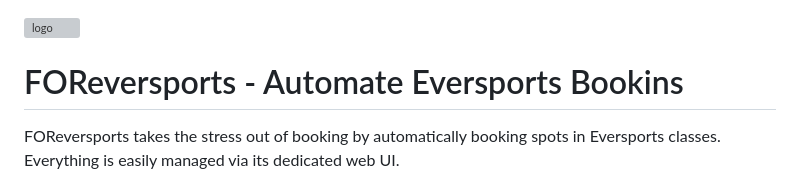
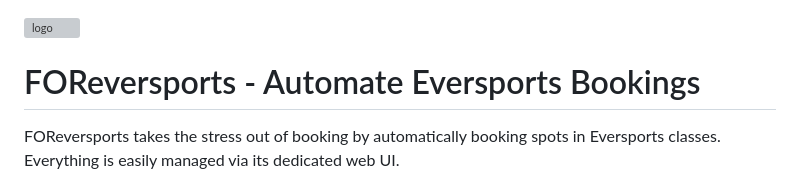
Before and after one commit to gerrited/Automate-Eversports-Bookings, a Markdown page: README.md, the part around the change. Drawn GitHub-style; grey boxes are pictures that could not be loaded.

Commit message:
Fix typo in project title in README.md

```diff
--- a/README.md
+++ b/README.md
@@ -1,6 +1,6 @@
 ![logo](frontend/public/logo.png)
 
-# FOReversports - Automate Eversports Bookins
+# FOReversports - Automate Eversports Bookings
 FOReversports takes the stress out of booking by automatically booking spots in Eversports classes. Everything is easily managed via its dedicated web UI.
 
 FOReversports is a recursive acronym. It stands for: Fast On-time Reservation for Eversports
```
